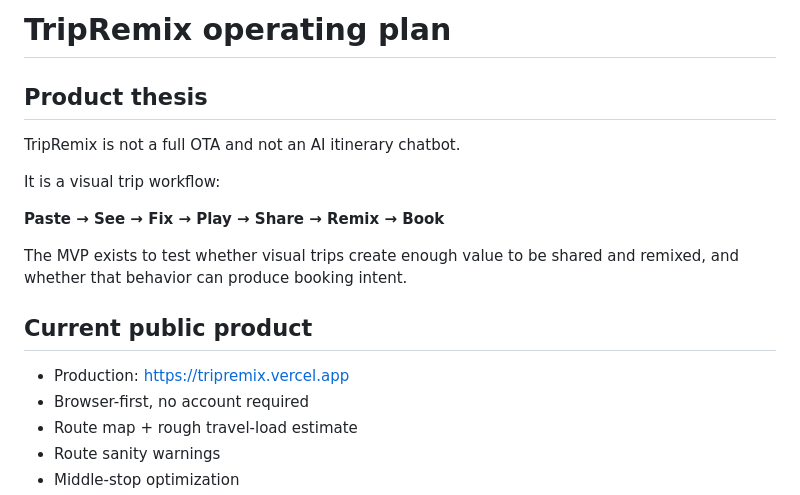
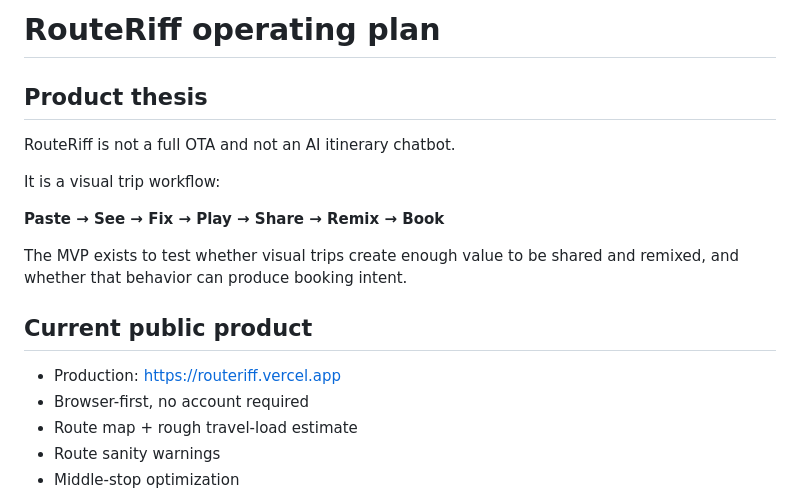
Before and after one commit to AI-Road-X/rental-car-sim, a Markdown page: OPERATING.md, the part around the change. GitHub-like rendering.

Commit message:
Rebrand OPERATING.md to RouteRiff

```diff
--- a/OPERATING.md
+++ b/OPERATING.md
@@ -1,7 +1,7 @@
-# TripRemix operating plan
+# RouteRiff operating plan
 
 ## Product thesis
-TripRemix is not a full OTA and not an AI itinerary chatbot.
+RouteRiff is not a full OTA and not an AI itinerary chatbot.
 
 It is a visual trip workflow:
 
@@ -10,7 +10,7 @@ It is a visual trip workflow:
 The MVP exists to test whether visual trips create enough value to be shared and remixed, and whether that behavior can produce booking intent.
 
 ## Current public product
-- Production: https://tripremix.vercel.app
+- Production: https://routeriff.vercel.app
 - Browser-first, no account required
 - Route map + rough travel-load estimate
 - Route sanity warnings
```
